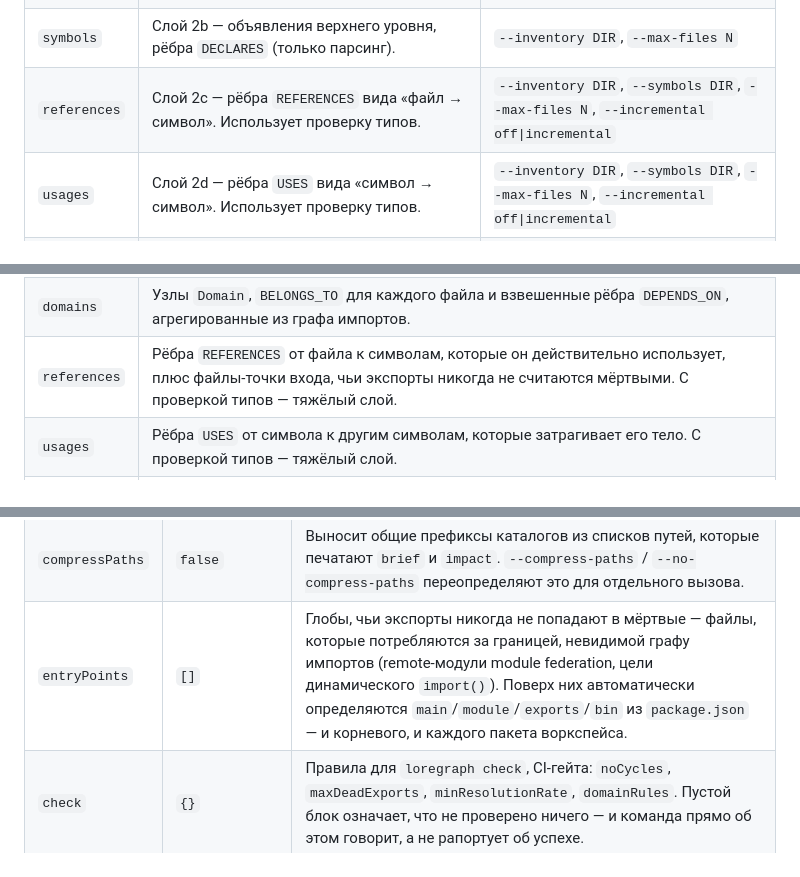
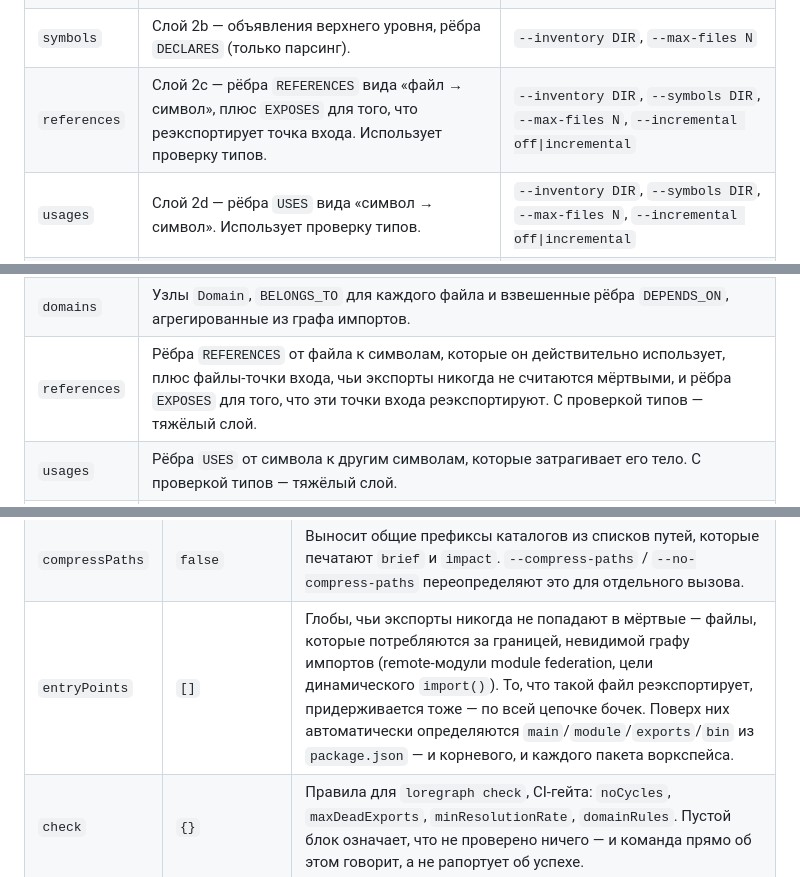
Before and after one commit to zvitaly7/codegraph, a Markdown page: README.ru.md, 3 parts joined by grey strips. Rendered like a GitHub page.

Commit message:
docs: EXPOSES edge and re-export reachability in both READMEs

```diff
--- a/README.ru.md
+++ b/README.ru.md
@@ -195,7 +195,7 @@ loregraph mcp --cache /path/to/your-repo/.kg-cache
 | `inventory` | Слой 1 — файлы и каталоги с размером, языком, видом и SHA-256. | `--no-hash`, `--require-vcs`, `--require-clean`, `--project-name NAME` |
 | `imports` | Слой 2a — рёбра `IMPORTS` вида «файл → файл/пакет». | `--inventory DIR`, `--require-resolution-rate N`, `--max-files N` |
 | `symbols` | Слой 2b — объявления верхнего уровня, рёбра `DECLARES` (только парсинг). | `--inventory DIR`, `--max-files N` |
-| `references` | Слой 2c — рёбра `REFERENCES` вида «файл → символ». Использует проверку типов. | `--inventory DIR`, `--symbols DIR`, `--max-files N`, `--incremental off\|incremental` |
+| `references` | Слой 2c — рёбра `REFERENCES` вида «файл → символ», плюс `EXPOSES` для того, что реэкспортирует точка входа. Использует проверку типов. | `--inventory DIR`, `--symbols DIR`, `--max-files N`, `--incremental off\|incremental` |
 | `usages` | Слой 2d — рёбра `USES` вида «символ → символ». Использует проверку типов. | `--inventory DIR`, `--symbols DIR`, `--max-files N`, `--incremental off\|incremental` |
 | `domains` | Слой 3 — доменный слой: узлы `Domain`, `BELONGS_TO`, взвешенные `DEPENDS_ON`. | `--inventory DIR`, `--imports DIR` |
 
@@ -587,7 +587,7 @@ flowchart LR
 | `imports` | Рёбра `IMPORTS` от каждого исходника к файлам и пакетам, которые он импортирует; разрешаются через `baseUrl`/`paths` из `tsconfig`, если он есть, а затем через пакеты воркспейса. |
 | `symbols` | Рёбра `DECLARES` от каждого исходника к его объявлениям верхнего уровня (только парсинг, без проверки типов). |
 | `domains` | Узлы `Domain`, `BELONGS_TO` для каждого файла и взвешенные рёбра `DEPENDS_ON`, агрегированные из графа импортов. |
-| `references` | Рёбра `REFERENCES` от файла к символам, которые он действительно использует, плюс файлы-точки входа, чьи экспорты никогда не считаются мёртвыми. С проверкой типов — тяжёлый слой. |
+| `references` | Рёбра `REFERENCES` от файла к символам, которые он действительно использует, плюс файлы-точки входа, чьи экспорты никогда не считаются мёртвыми, и рёбра `EXPOSES` для того, что эти точки входа реэкспортируют. С проверкой типов — тяжёлый слой. |
 | `usages` | Рёбра `USES` от символа к другим символам, которые затрагивает его тело. С проверкой типов — тяжёлый слой. |
 | `explorer` | `graph-index.json` и упакованный SPA, записанные рядом друг с другом в `<cache>/explorer/`. |
 
@@ -676,7 +680,7 @@ flowchart LR
 | `domains` | `null` | При `null` слой выводится автоматически. Иначе — объект прямо в конфиге или путь к модулю, экспортирующему `CANONICAL_DOMAINS`, `ALIASES` и `AREA_BUCKETS`. |
 | `incremental` | `'off'` | `'off'` или `'incremental'` — режим пересборки тяжёлых слоёв. |
 | `compressPaths` | `false` | Выносит общие префиксы каталогов из списков путей, которые печатают `brief` и `impact`. `--compress-paths` / `--no-compress-paths` переопределяют это для отдельного вызова. |
-| `entryPoints` | `[]` | Глобы, чьи экспорты никогда не попадают в мёртвые — файлы, которые потребляются за границей, невидимой графу импортов (remote-модули module federation, цели динамического `import()`). Поверх них автоматически определяются `main`/`module`/`exports`/`bin` из `package.json` — и корневого, и каждого пакета воркспейса. |
+| `entryPoints` | `[]` | Глобы, чьи экспорты никогда не попадают в мёртвые — файлы, которые потребляются за границей, невидимой графу импортов (remote-модули module federation, цели динамического `import()`). То, что такой файл реэкспортирует, придерживается тоже — по всей цепочке бочек. Поверх них автоматически определяются `main`/`module`/`exports`/`bin` из `package.json` — и корневого, и каждого пакета воркспейса. |
 | `check` | `{}` | Правила для `loregraph check`, CI-гейта: `noCycles`, `maxDeadExports`, `minResolutionRate`, `domainRules`. Пустой блок означает, что не проверено ничего — и команда прямо об этом говорит, а не рапортует об успехе. |
 | `describe` | `{}` | Значения по умолчанию для `loregraph describe`: `command`, `model`, `scope`, `top`, `timeoutMs` и `pricing: { input, output }` в долларах за миллион токенов. |
 
```
Also changed, not shown: other parts of README.ru.md (+4 -0 lines), README.md (+7 -3 lines), bench/README.md (+6 -4 lines).
